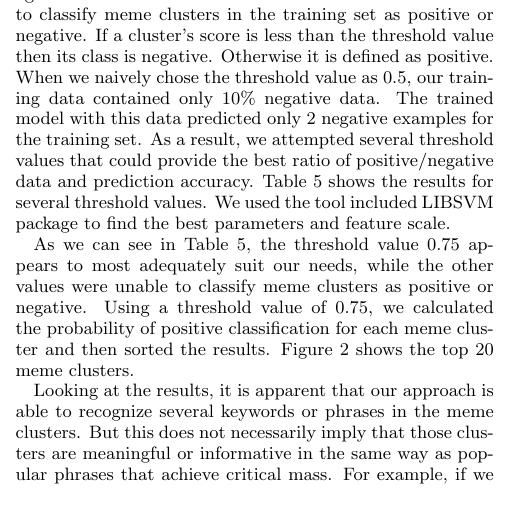
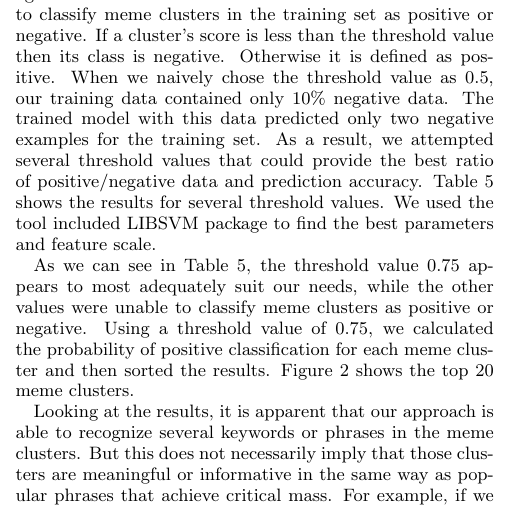
Before and after one commit to hohyon-ryu/DICTA-Memes, a LaTeX paper (20111120 Final paper/blog-meme.tex): part of one column of page 7 of 14, cut so that both start at the same text. Compiled offline with pdfLaTeX.

Commit message:
progress report

```diff
--- a/20111120 Final paper/blog-meme.tex
+++ b/20111120 Final paper/blog-meme.tex
@@ -546,7 +546,7 @@ Determining the quality of memes is highly subjective task that involves an unde
 \subsection{Ranking the Memes with Machine Learning Algorithms}
 \subsubsection{Ranking with Support Vector Machine}
 
-The MTurk results yielded 1090 meme clusters with ranking data to be used in creating a feature set for training. The first method for meme ranking is classification using Support Vector Machine. Meme clusters in the training set were classified as positive or negative using a score threshold, and then we calculated the probability that a meme cluster in the training set should be classified in the positive set. Sorting the meme clusters in the training set by the probability value allows us to find the most significant meme clusters. To do this we utilized the LIBSVM package\footnote{http://www.csie.ntu.edu.tw/$\sim$cjlin/libsvm/}. Our first task was to find the best threshold value to classify meme clusters in the training set as positive or negative. If a cluster's score is less than the threshold value then its class is negative. Otherwise it is defined as positive. When we naively chose the threshold value as 0.5, our training data contained only 10\% negative data. The trained model with this data predicted only 2 negative examples for the training set. As a result, we attempted several threshold values that could provide the best ratio of positive/negative data and prediction accuracy. Table \ref{table:svm} shows the results for several threshold values. We used the tool included LIBSVM package to find the best parameters and feature scale.
+The MTurk results yielded 1090 meme clusters with ranking data to be used in creating a feature set for training. The first method for meme ranking is classification using Support Vector Machine. Meme clusters in the training set were classified as positive or negative using a score threshold, and then we calculated the probability that a meme cluster in the training set should be classified in the positive set. Sorting the meme clusters in the training set by the probability value allows us to find the most significant meme clusters. To do this we utilized the LIBSVM package\footnote{http://www.csie.ntu.edu.tw/$\sim$cjlin/libsvm/}. Our first task was to find the best threshold value to classify meme clusters in the training set as positive or negative. If a cluster's score is less than the threshold value then its class is negative. Otherwise it is defined as positive. When we naively chose the threshold value as 0.5, our training data contained only 10\% negative data. The trained model with this data predicted only two negative examples for the training set. As a result, we attempted several threshold values that could provide the best ratio of positive/negative data and prediction accuracy. Table \ref{table:svm} shows the results for several threshold values. We used the tool included LIBSVM package to find the best parameters and feature scale.
 
 \begin{table*}[t!hb]
 \begin{center}
```
